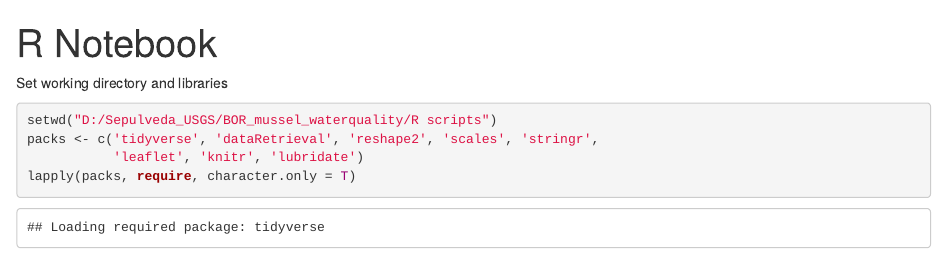
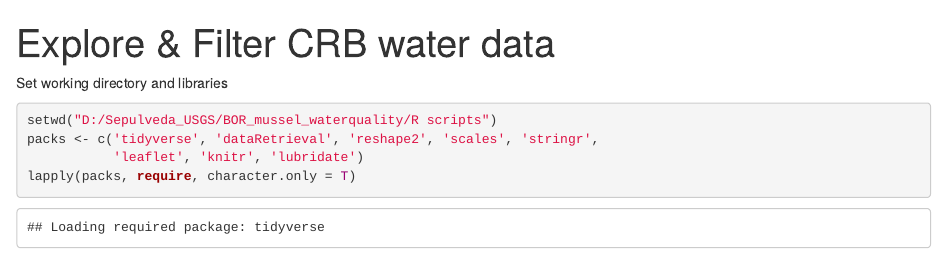
Before and after one commit to A-Sepulveda/DreissenidWaterQuality, an R Markdown document (Scripts/Explore_filter_CRBdata.Rmd): the page in a window 1100 px wide, from its top. Rendered offline with R 4.5, knitr and Pandoc, with nearby package versions; some code elsewhere in the file could not run offline.

Commit message:
Changed title

````diff
--- a/Scripts/Explore_filter_CRBdata.Rmd
+++ b/Scripts/Explore_filter_CRBdata.Rmd
@@ -1,10 +1,5 @@
 ---
-title: "R Notebook"
-output: html_notebook
----
-
----
-title: "R Notebook"
+title: "Explore & Filter CRB water data"
 output: html_notebook
 ---
 ```{r setup, include=FALSE}
````
